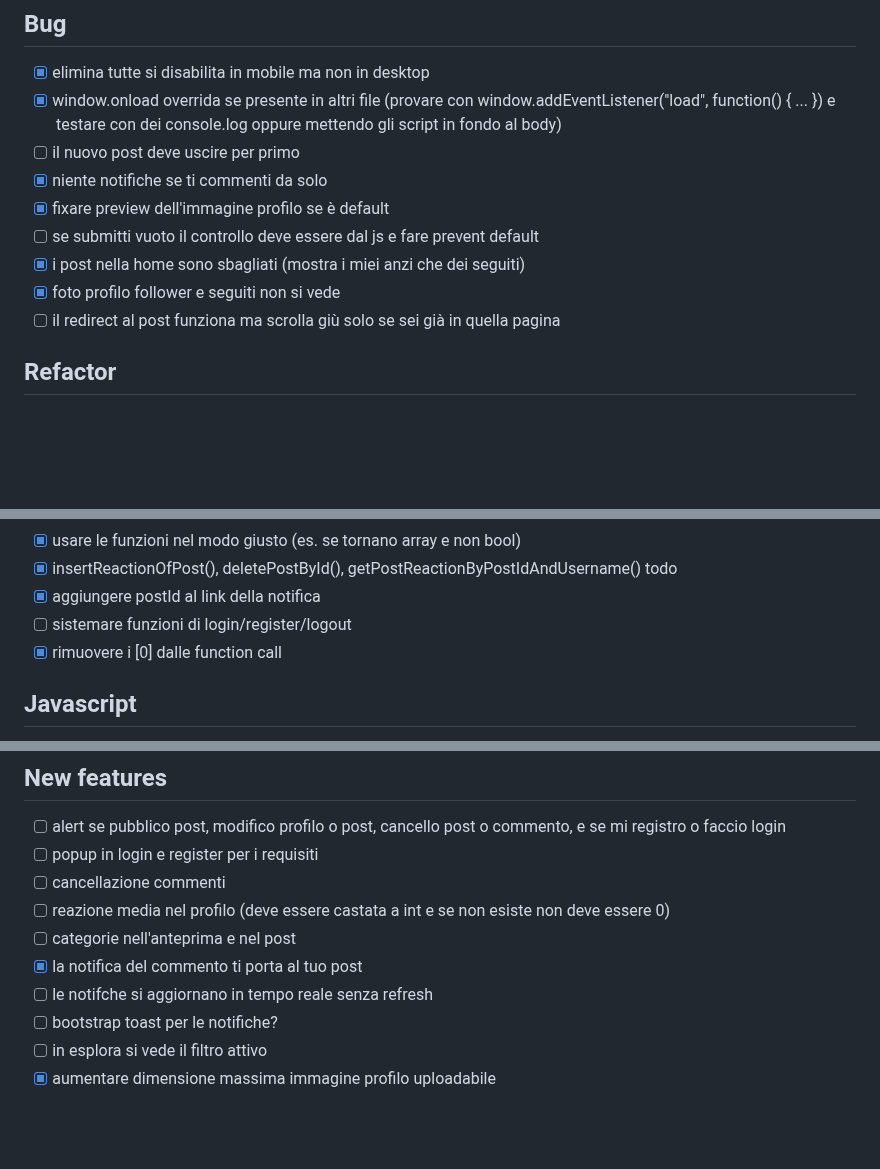
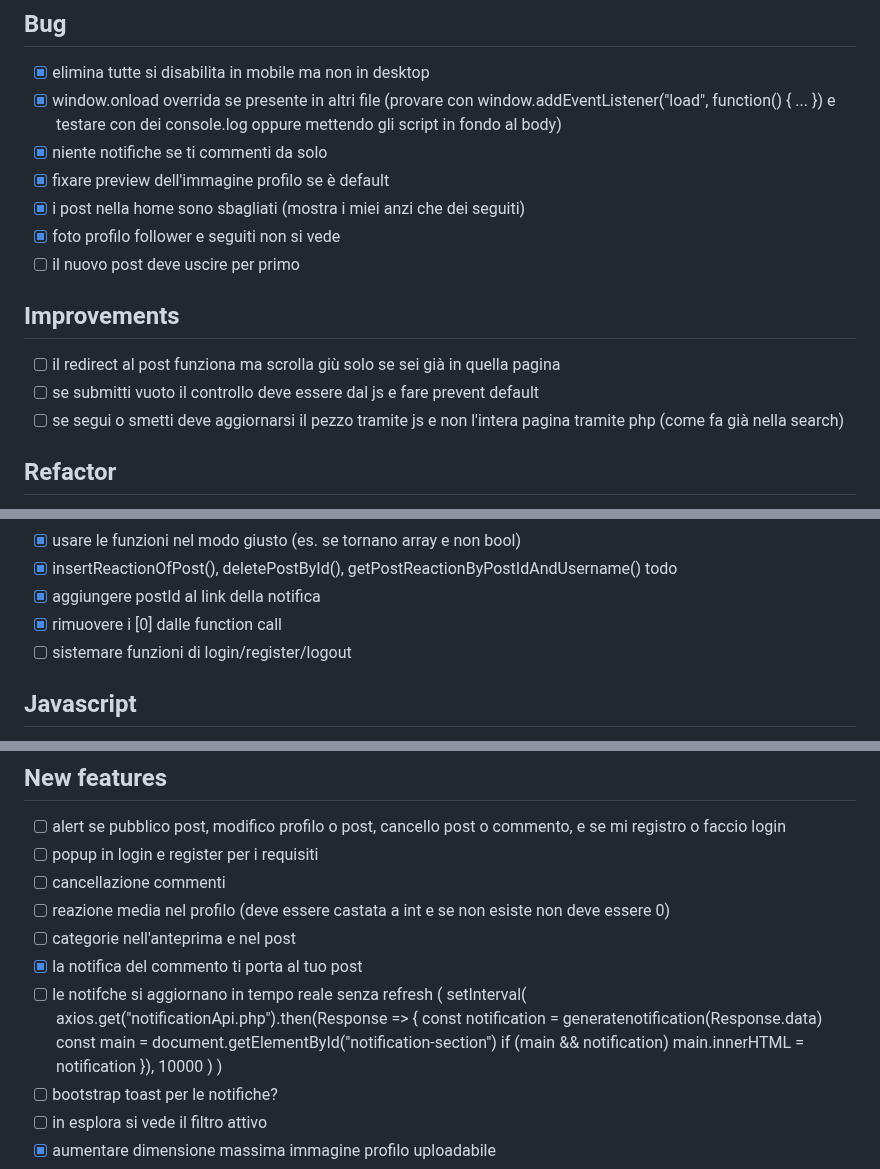
Before and after one commit to MarcoAntolini/Memed, a Markdown page: TODO.md, 3 parts joined by grey strips. Drawn GitHub-style; blank space fills up the shorter version.

```diff
--- a/TODO.md
+++ b/TODO.md
@@ -4,13 +4,17 @@
 
 - [x] elimina tutte si disabilita in mobile ma non in desktop
 - [x] window.onload overrida se presente in altri file (provare con window.addEventListener("load", function() { ... }) e testare con dei console.log oppure mettendo gli script in fondo al body)
-- [ ] il nuovo post deve uscire per primo
 - [x] niente notifiche se ti commenti da solo
 - [x] fixare preview dell'immagine profilo se è default
-- [ ] se submitti vuoto il controllo deve essere dal js e fare prevent default
 - [x] i post nella home sono sbagliati (mostra i miei anzi che dei seguiti)
 - [x] foto profilo follower e seguiti non si vede
+- [ ] il nuovo post deve uscire per primo
+
+## Improvements
+
 - [ ] il redirect al post funziona ma scrolla giù solo se sei già in quella pagina
+- [ ] se submitti vuoto il controllo deve essere dal js e fare prevent default
+- [ ] se segui o smetti deve aggiornarsi il pezzo tramite js e non l'intera pagina tramite php (come fa già nella search)
 
 ## Refactor
 
@@ -44,8 +48,8 @@
 - [x] usare le funzioni nel modo giusto (es. se tornano array e non bool)
 - [x] insertReactionOfPost(), deletePostById(), getPostReactionByPostIdAndUsername() todo
 - [x] aggiungere postId al link della notifica
+- [x] rimuovere i [0] dalle function call
 - [ ] sistemare funzioni di login/register/logout
-- [x] rimuovere i [0] dalle function call
 
 ## Javascript
 
@@ -70,7 +74,16 @@
 - [ ] reazione media nel profilo (deve essere castata a int e se non esiste non deve essere 0)
 - [ ] categorie nell'anteprima e nel post
 - [x] la notifica del commento ti porta al tuo post
-- [ ] le notifche si aggiornano in tempo reale senza refresh
+- [ ] le notifche si aggiornano in tempo reale senza refresh (
+  setInterval(
+  axios.get("notificationApi.php").then(Response => {
+  const notification = generatenotification(Response.data)
+  const main = document.getElementById("notification-section")
+  if (main && notification) main.innerHTML = notification
+  }),
+  10000
+  )
+)
 - [ ] bootstrap toast per le notifiche?
 - [ ] in esplora si vede il filtro attivo
 - [x] aumentare dimensione massima immagine profilo uploadabile
```
